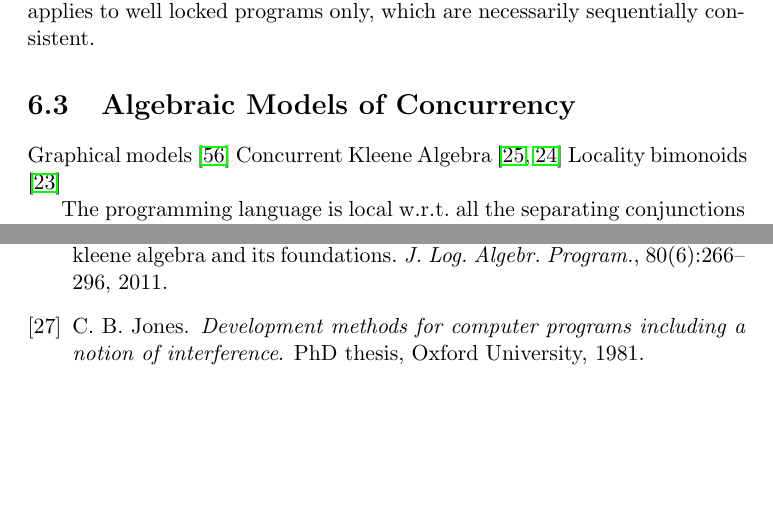
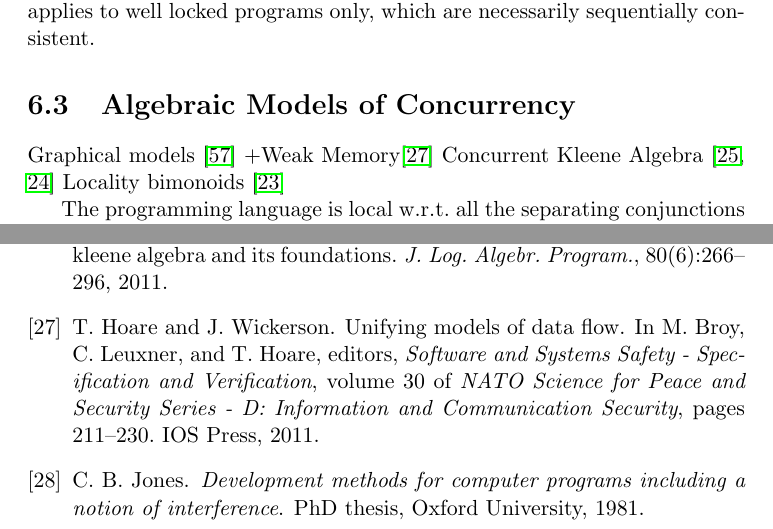
Before and after one commit to iwehrman/Weak-Memory-Local-Reasoning, a LaTeX thesis (dissertation.tex): two parts of pages 120 and 125 of 137, joined at a grey line, cut so that both start at the same text, the shorter picture padded with empty space. Compiled offline with pdfLaTeX.

Commit message:
cite tony's graphical models of weak memory paper

```diff
--- a/dissertation.tex
+++ b/dissertation.tex
@@ -2158,7 +2158,7 @@ Related but less relevant to the current problem, compared to the previous two p
 
 \section{Algebraic Models of Concurrency}
 
-Graphical models \cite{DBLP:journals/ipl/WehrmanHO09} Concurrent Kleene Algebra \cite{DBLP:conf/RelMiCS/HoareMSW09,DBLP:conf/concur/HoareMSW09} Locality bimonoids \cite{DBLP:conf/concur/HoareHMOPS11}
+Graphical models \cite{DBLP:journals/ipl/WehrmanHO09} +Weak Memory\cite{DBLP:series/natosec/HoareW11} Concurrent Kleene Algebra \cite{DBLP:conf/RelMiCS/HoareMSW09,DBLP:conf/concur/HoareMSW09} Locality bimonoids \cite{DBLP:conf/concur/HoareHMOPS11}
 
 The programming language is local w.r.t.\ all the separating conjunctions defined; locality w.r.t.\ sequential composition doesn't seem to be important in the work above.
 
```
